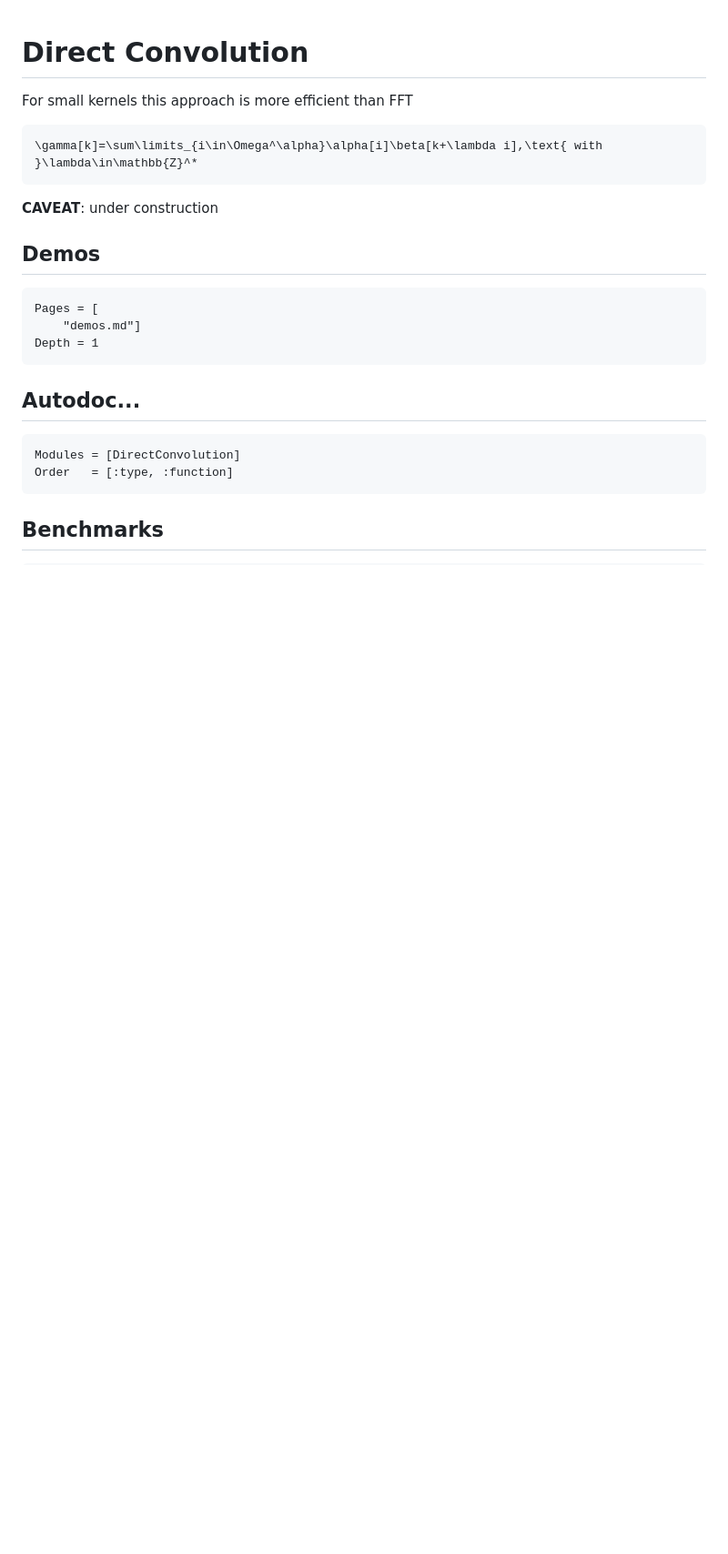
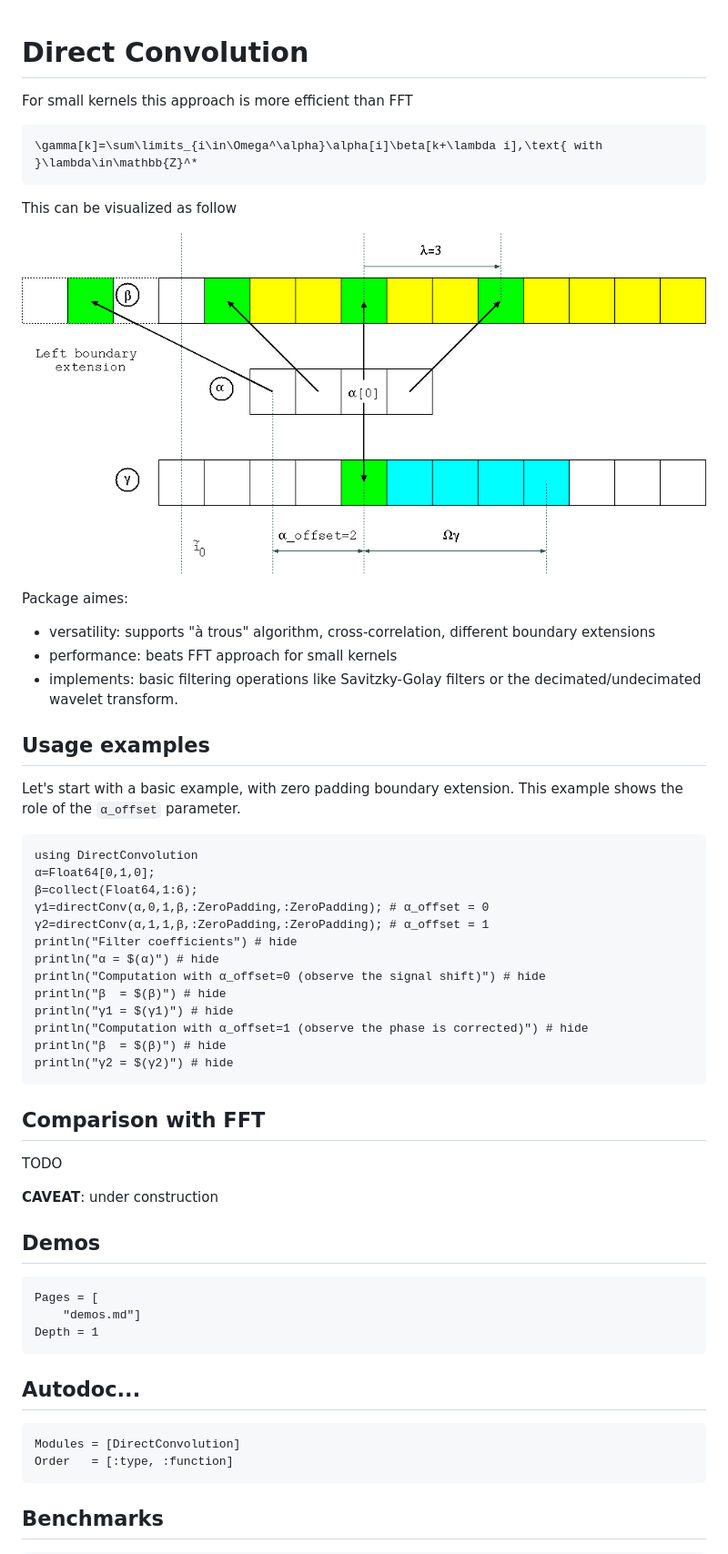
Before and after one commit to vincent-picaud/DirectConvolution.jl, a Markdown page: docs/src/index.md, the part around the change. Shown: that part at 91% size. GitHub-like rendering; pictures changed too: docs/figures/a_offset.png (added); blank space fills up the shorter version.

Commit message:
Test doc

````diff
--- a/docs/src/index.md
+++ b/docs/src/index.md
@@ -6,6 +6,41 @@ For small kernels this approach is more efficient than FFT
 \gamma[k]=\sum\limits_{i\in\Omega^\alpha}\alpha[i]\beta[k+\lambda i],\text{ with }\lambda\in\mathbb{Z}^*
 ```
 
+This can be visualized as follow
+
+![](../figures/a_offset.png)
+
+Package aimes:
+ - versatility: supports "à trous" algorithm, cross-correlation,
+   different boundary extensions
+ - performance: beats FFT approach for small kernels
+ - implements: basic filtering operations like Savitzky-Golay filters
+   or the decimated/undecimated wavelet transform.
+
+## Usage examples
+
+Let's start with a basic example, with zero padding boundary
+extension. This example shows the role of the `α_offset` parameter.
+
+```@example
+using DirectConvolution
+α=Float64[0,1,0];
+β=collect(Float64,1:6);
+γ1=directConv(α,0,1,β,:ZeroPadding,:ZeroPadding); # α_offset = 0
+γ2=directConv(α,1,1,β,:ZeroPadding,:ZeroPadding); # α_offset = 1
+println("Filter coefficients") # hide
+println("α = $(α)") # hide
+println("Computation with α_offset=0 (observe the signal shift)") # hide
+println("β  = $(β)") # hide
+println("γ1 = $(γ1)") # hide
+println("Computation with α_offset=1 (observe the phase is corrected)") # hide
+println("β  = $(β)") # hide
+println("γ2 = $(γ2)") # hide
+```
+
+## Comparison with FFT
+
+TODO
 
 **CAVEAT**: under construction
 
````
Also changed, not shown: 2 other files.
